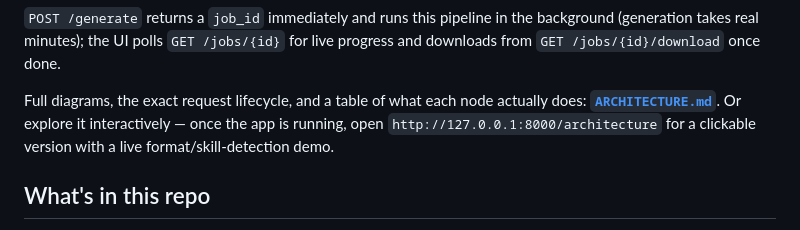
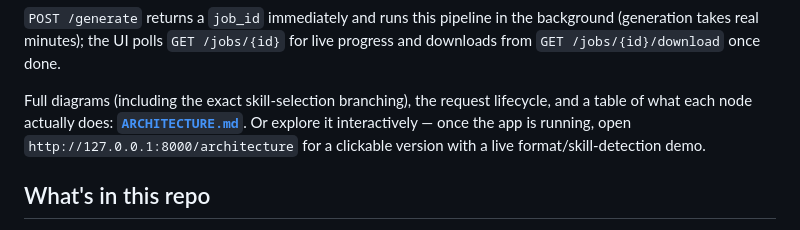
Before and after one commit to kshitizs11/Docucment-Generation-Using-AI, a Markdown page: README.md, the part around one of its changes. Rendered like a GitHub page.

```diff
--- a/README.md
+++ b/README.md
@@ -43,10 +59,11 @@ prompt → [Planner] → [Research] → [Content] → [Layout] → [OfficeSkill]
 background (generation takes real minutes); the UI polls `GET /jobs/{id}` for live
 progress and downloads from `GET /jobs/{id}/download` once done.
 
-Full diagrams, the exact request lifecycle, and a table of what each node actually
-does: **[`ARCHITECTURE.md`](ARCHITECTURE.md)**. Or explore it interactively — once the
-app is running, open `http://127.0.0.1:8000/architecture` for a clickable version with
-a live format/skill-detection demo.
+Full diagrams (including the exact skill-selection branching), the request
+lifecycle, and a table of what each node actually does:
+**[`ARCHITECTURE.md`](ARCHITECTURE.md)**. Or explore it interactively — once the app
+is running, open `http://127.0.0.1:8000/architecture` for a clickable version with a
+live format/skill-detection demo.
 
 ## What's in this repo
 
```
Also changed, not shown: other parts of README.md (+24 -8 lines), ARCHITECTURE.md (+48 -1 lines).
